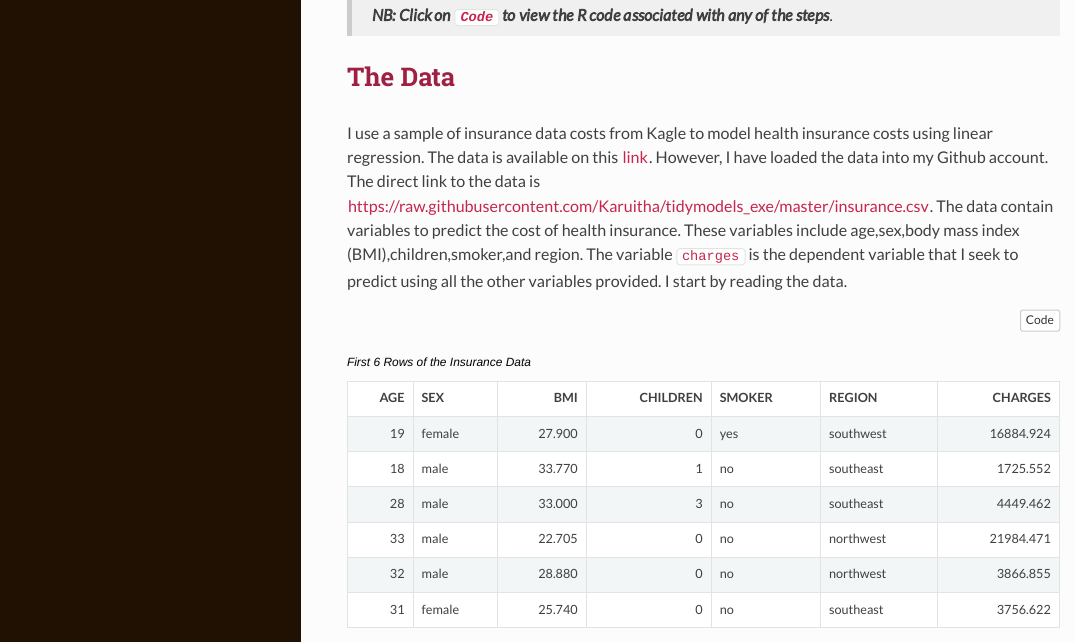
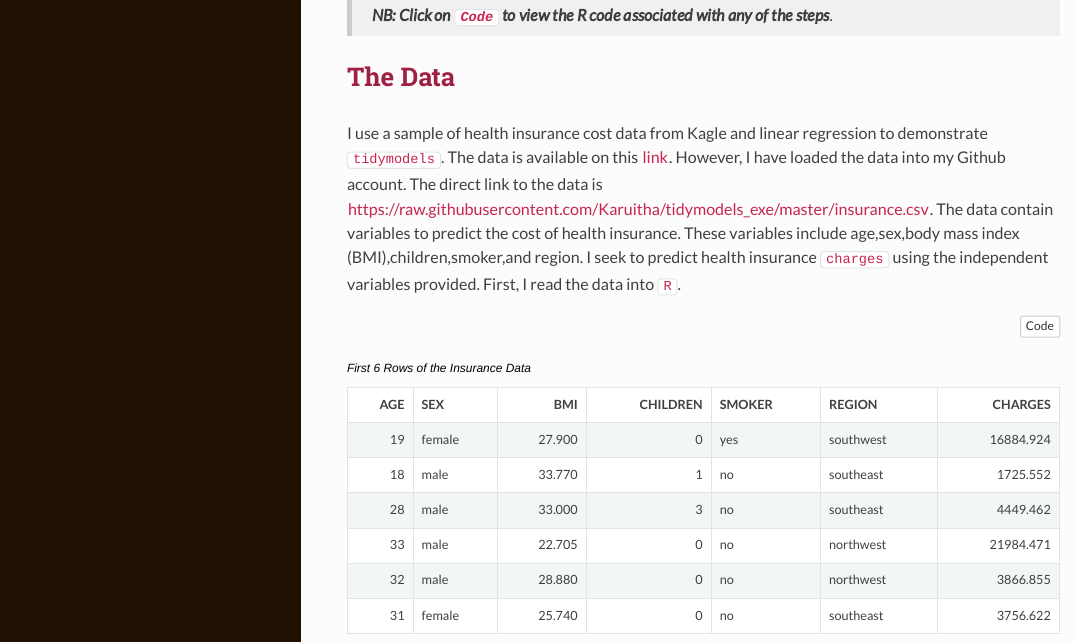
Before and after one commit to Karuitha/tidymodels_exe, an R Markdown document (Untitled/Untitled.Rmd): the page in a window 1100 px wide, from 1200 px down. The pictures show the output file Untitled/Untitled.html that the author committed with the source, opened offline.

Commit message:
My commit May 25, 2021

````diff
--- a/Untitled/Untitled.Rmd
+++ b/Untitled/Untitled.Rmd
@@ -57,7 +57,7 @@ In this exercise, I use a simple example of medical insurance to illustrate begi
 
 ## **The Data**
 
-I use a sample of insurance data costs from Kagle to model health insurance costs using linear regression. The data is available on this [link](https://www.kaggle.com/mirichoi0218/insurance). However, I have loaded the data into my Github account. The direct link to the data is <https://raw.githubusercontent.com/Karuitha/tidymodels_exe/master/insurance.csv>. The data contain variables to predict the cost of health insurance. These variables include age,sex,body mass index (BMI),children,smoker,and region. The variable `charges` is the dependent variable that I seek to predict using all the other variables provided. I start by reading the data.
+I use a sample of health insurance cost data from Kagle and linear regression to demonstrate `tidymodels`. The data is available on this [link](https://www.kaggle.com/mirichoi0218/insurance). However, I have loaded the data into my Github account. The direct link to the data is <https://raw.githubusercontent.com/Karuitha/tidymodels_exe/master/insurance.csv>. The data contain variables to predict the cost of health insurance. These variables include age,sex,body mass index (BMI),children,smoker,and region. I seek to predict health insurance `charges` using the independent variables provided. First, I read the data into `R`.
 
 ```{r}
 ## Reading in the data
````
Also changed, not shown: Untitled/Untitled.html.
